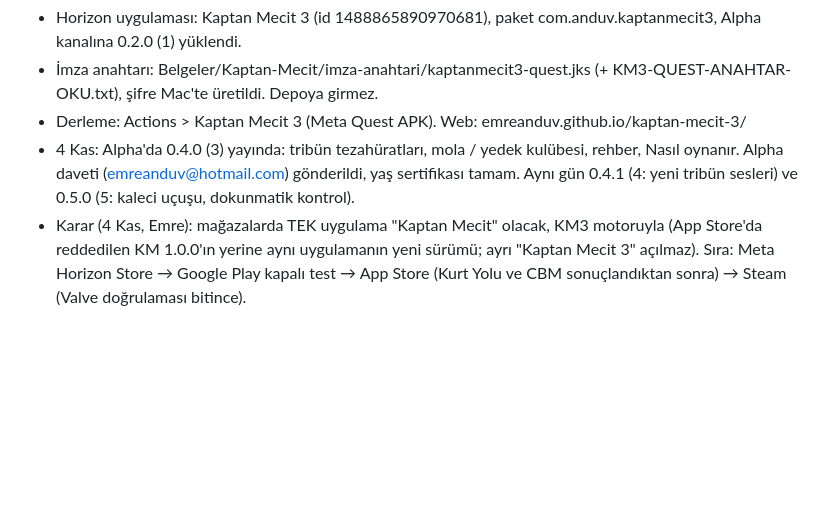
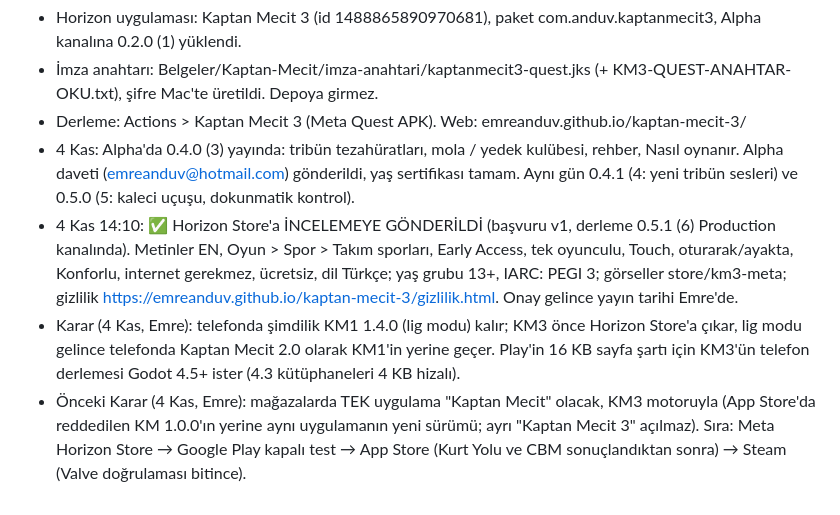
Before and after one commit to emreanduv/kaptan-mecit, a Markdown page: YAYIN-DURUMU.md, the part around the change. Drawn GitHub-style; blank space fills up the shorter version.

Commit message:
YAYIN-DURUMU: KM3 Horizon Store incelemesine gönderildi; telefon kararı
Co-Authored-By: Claude Opus 5.5 <noreply@anthropic.com>
Claude-Session: https://claude.ai/code/session_018hBDPtCdANsU8gj8iKzfY6

```diff
--- a/YAYIN-DURUMU.md
+++ b/YAYIN-DURUMU.md
@@ -98,4 +98,6 @@
 - İmza anahtarı: Belgeler/Kaptan-Mecit/imza-anahtari/kaptanmecit3-quest.jks (+ KM3-QUEST-ANAHTAR-OKU.txt), şifre Mac'te üretildi. Depoya girmez.
 - Derleme: Actions > Kaptan Mecit 3 (Meta Quest APK). Web: emreanduv.github.io/kaptan-mecit-3/
 - 4 Kas: Alpha'da 0.4.0 (3) yayında: tribün tezahüratları, mola / yedek kulübesi, rehber, Nasıl oynanır. Alpha daveti (emreanduv@hotmail.com) gönderildi, yaş sertifikası tamam. Aynı gün 0.4.1 (4: yeni tribün sesleri) ve 0.5.0 (5: kaleci uçuşu, dokunmatik kontrol).
-- Karar (4 Kas, Emre): mağazalarda TEK uygulama "Kaptan Mecit" olacak, KM3 motoruyla (App Store'da reddedilen KM 1.0.0'ın yerine aynı uygulamanın yeni sürümü; ayrı "Kaptan Mecit 3" açılmaz). Sıra: Meta Horizon Store → Google Play kapalı test → App Store (Kurt Yolu ve CBM sonuçlandıktan sonra) → Steam (Valve doğrulaması bitince).
+- 4 Kas 14:10: ✅ Horizon Store'a İNCELEMEYE GÖNDERİLDİ (başvuru v1, derleme 0.5.1 (6) Production kanalında). Metinler EN, Oyun > Spor > Takım sporları, Early Access, tek oyunculu, Touch, oturarak/ayakta, Konforlu, internet gerekmez, ücretsiz, dil Türkçe; yaş grubu 13+, IARC: PEGI 3; görseller store/km3-meta; gizlilik https://emreanduv.github.io/kaptan-mecit-3/gizlilik.html. Onay gelince yayın tarihi Emre'de.
+- Karar (4 Kas, Emre): telefonda şimdilik KM1 1.4.0 (lig modu) kalır; KM3 önce Horizon Store'a çıkar, lig modu gelince telefonda Kaptan Mecit 2.0 olarak KM1'in yerine geçer. Play'in 16 KB sayfa şartı için KM3'ün telefon derlemesi Godot 4.5+ ister (4.3 kütüphaneleri 4 KB hizalı).
+- Önceki Karar (4 Kas, Emre): mağazalarda TEK uygulama "Kaptan Mecit" olacak, KM3 motoruyla (App Store'da reddedilen KM 1.0.0'ın yerine aynı uygulamanın yeni sürümü; ayrı "Kaptan Mecit 3" açılmaz). Sıra: Meta Horizon Store → Google Play kapalı test → App Store (Kurt Yolu ve CBM sonuçlandıktan sonra) → Steam (Valve doğrulaması bitince).
```
